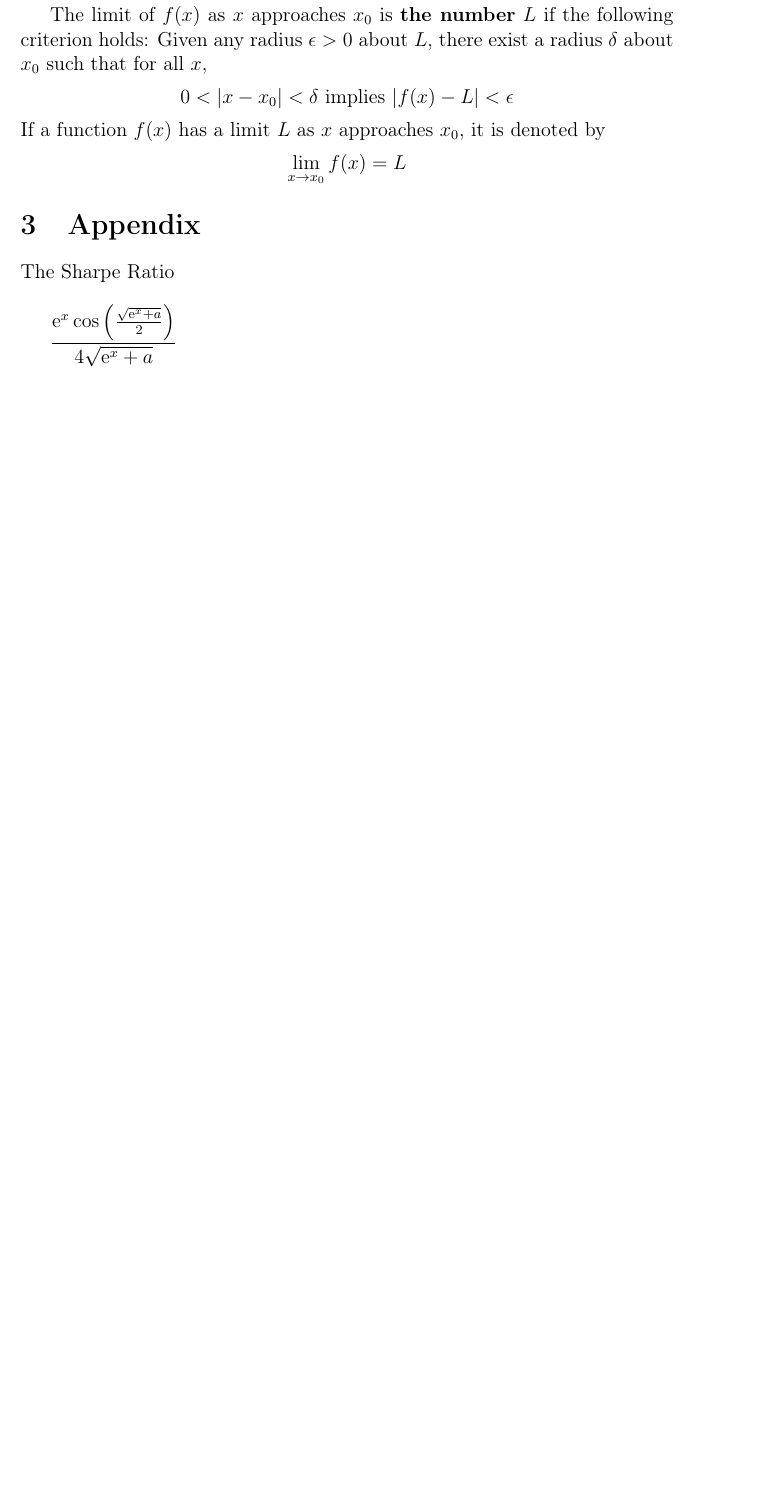
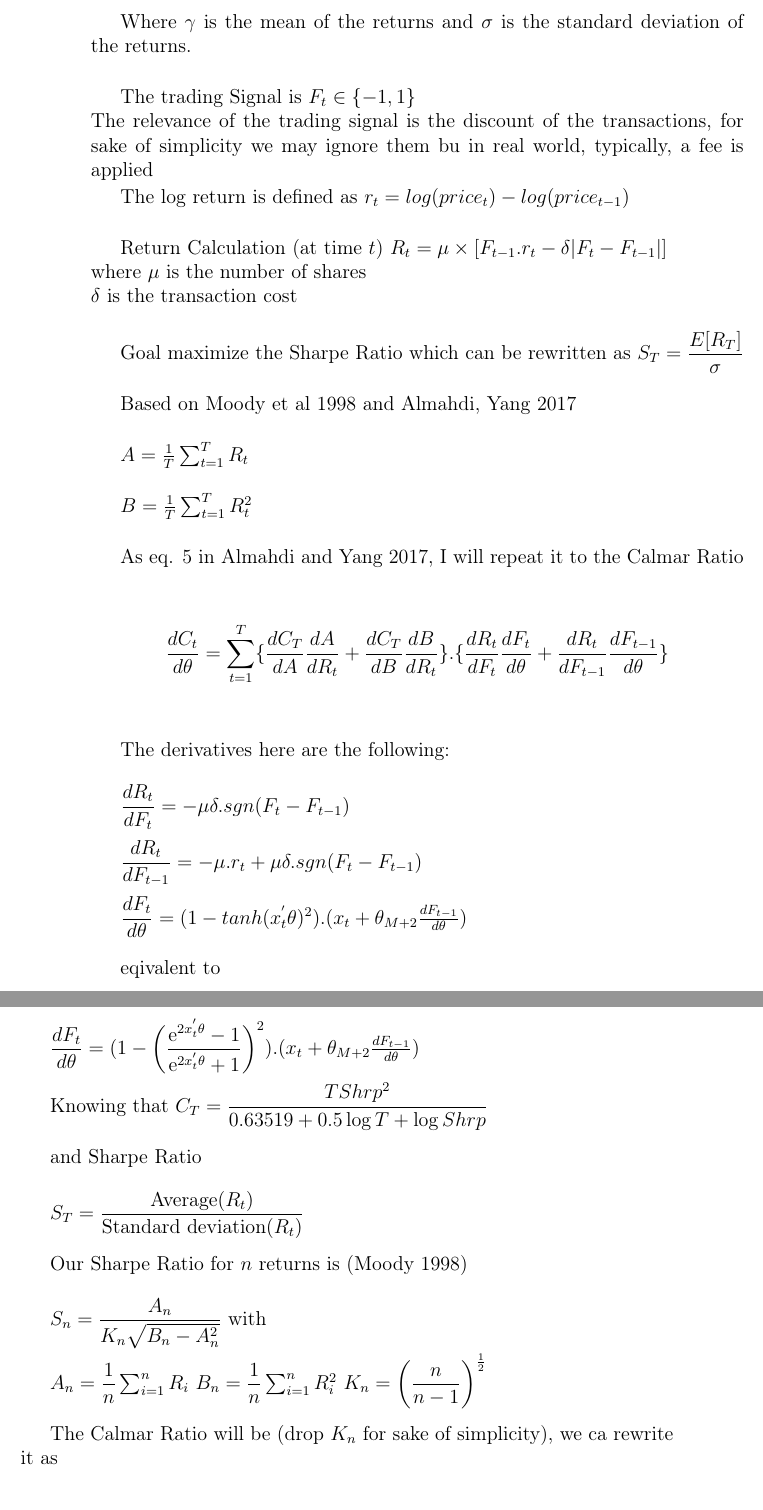
Before and after one commit to jrgantunes/ml-lab-tutorials, a LaTeX paper (RL/tutorialTextStud.tex): part of the page before the commit and two parts of pages 2 and 3 of 4 after it, the two joined at a grey line, cut at the place of the change, the shorter picture padded with empty space. Compiled offline with pdfLaTeX.

Commit message:
Derivatives to the Calmar Ratio

```diff
--- a/RL/tutorialTextStud.tex
+++ b/RL/tutorialTextStud.tex
@@ -38,14 +37,5 @@ This line will start a second paragraph. And I can
-brake\\ the lines \\ and continue on a new line.\par
-
-The limit of $ f(x) $ as $ x $ approaches  $ x_0 $ is \textbf{the number}  $ L $ if the following criterion holds:
-Given any radius $ \epsilon > 0 $ about $ L $, there exist a radius $ \delta $ about $ x_0 $ such that for all $ x $,
-\[ 0<|x-x_0|<\delta \mbox{ implies } |f(x)-L|<\epsilon \]
-If a function $ f(x) $ has a limit $ L $ as $ x $ approaches $ x_0 $,
-it is denoted by
-\[ \lim\limits_{x\to x_0} f(x)=L \]
 
 \section{Appendix}
 
-The Sharpe Ratio\\
+This section will be used internal mainly\par
 
-$ \dfrac{\mathrm{e}^x\cos\left(\frac{\sqrt{\mathrm{e}^x+a}}{2}\right)}{4\sqrt{\mathrm{e}^x+a}} $
@@ -51,0 +48,54 @@ $ \dfrac{\mathrm{e}^x\cos\left(\frac{\sqrt{\mathrm{e}^x+a}}{2}\right)}{4\sqrt{\m
+Where $\gamma$ is the mean of the returns and $\sigma$ is the standard deviation of the returns.\\
+% How many n returns? a decision to be made
+
+The trading Signal is $F_t \in \{-1,1\}$\\
+The relevance of the trading signal is the discount of the transactions, for sake of simplicity we may ignore them bu in real world, typically, a fee is applied
+
+The log return is defined as $ r_t = log(price_t) - log(price_{t-1})$\\
+
+Return Calculation (at time $ t $)
+$ R_t = \mu \times [F_{t-1}.r_t - \delta|F_t-F_{t-1}|]$\\
+where $\mu$ is the number of shares\\
+$\delta$ is the transaction cost\\
+
+Goal maximize the Sharpe Ratio which can be rewritten as $ S_T = \dfrac{E[R_T]}{\sigma}$\\
+
+Based on Moody et al 1998 and Almahdi, Yang 2017\\
+
+$ A = \frac{1}{T}\sum_{t=1}^{T}R_t $\\
+
+$ B = \frac{1}{T}\sum_{t=1}^{T}R_{t}^{2} $\\
+
+As eq. 5 in Almahdi and Yang 2017, I will repeat it to the Calmar Ratio\\
+
+$$ \frac{dC_t}{d\theta} = \sum_{t=1}^{T}  \{\frac{dC_T}{dA}\frac{dA}{dR_t}+\frac{dC_T}{dB}\frac{dB}{dR_t}\}.\{\frac{dR_t}{dF_t}\frac{dF_t}{d\theta}+\frac{dR_t}{dF_{t-1}}\frac{dF_{t-1}}{d\theta}\} $$\\
+
+The derivatives here are the following:\\
+
+$ \dfrac{dR_t}{dF_t} = -\mu\delta.sgn(F_t - F_{t-1}) $\\
+
+$ \dfrac{dR_t}{dF_{t-1}} = -\mu.r_t+\mu\delta.sgn(F_t - F_{t-1}) $\\
+
+$ \dfrac{dF_t}{d\theta} = (1-tanh(x_{t}^{'}\theta)^2).(x_t + \theta_{M+2}\frac{dF_{t-1}}{d\theta}) $\\
+
+eqivalent to\\
+
+$ \dfrac{dF_t}{d\theta} = (1-\bigg(\dfrac{\mathrm{e}^{2x_{t}^{'}\theta}-1}{\mathrm{e}^{2x_{t}^{'}\theta}+1}\bigg)^2).(x_t + \theta_{M+2}\frac{dF_{t-1}}{d\theta}) $\\
+
+Knowing that $ C_T  = \dfrac{TShrp^2}{0.63519 + 0.5\log T + \log Shrp}$\\
+
+and Sharpe Ratio\\
+
+$ S_T = \dfrac{\text{Average}(R_t)}{\text{Standard deviation}(R_t)} $\\
+
+Our Sharpe Ratio for $ n $ returns is (Moody 1998)\\
+
+$ S_n = \dfrac{A_n}{K_n\sqrt{B_n - A_{n}^{2}}} $ with\\
+
+$ A_n = \dfrac{1}{n}\sum_{i=1}^{n}R_i $	$ B_n = \dfrac{1}{n}\sum_{i=1}^{n}R_{i}^{2} $	$ K_n = \bigg(\dfrac{n}{n-1}\bigg)^{\frac{1}{2}} $\\
+
+The Calmar Ratio will be (drop $K_n$ for sake of simplicity), we ca rewrite it as\\
+
+
+
+$$ C_T  = \dfrac{T\bigg(\dfrac{A_n}{\sqrt{B_n - A_{n}^{2}}}\bigg)^2}{0.63519 + 0.5\log T + \log \bigg(\dfrac{A_n}{\sqrt{B_n - A_{n}^{2}}}\bigg)}$$\\
```
Also changed, not shown: RL/tutorialTextStud.tex (38 more changed lines).
